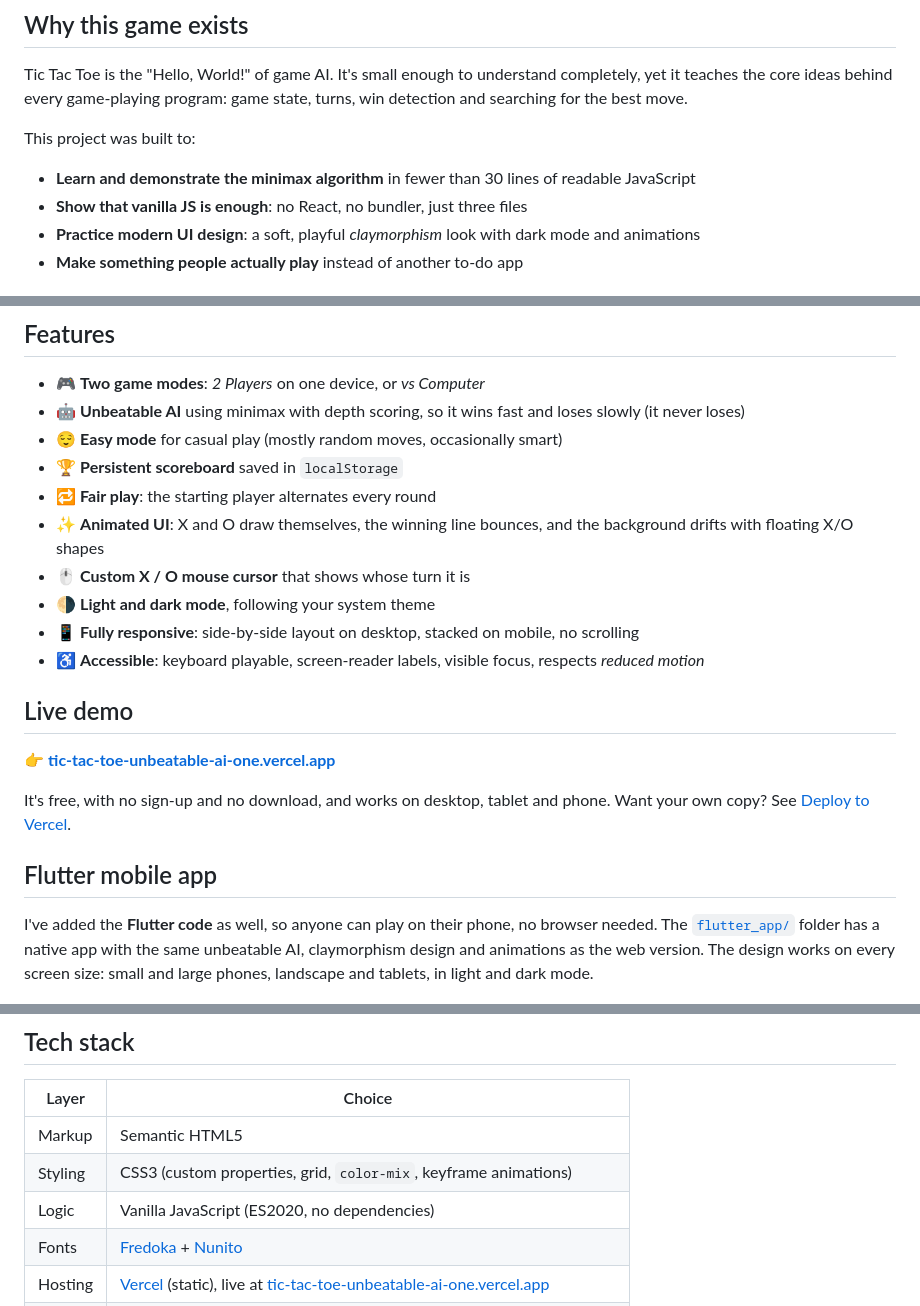
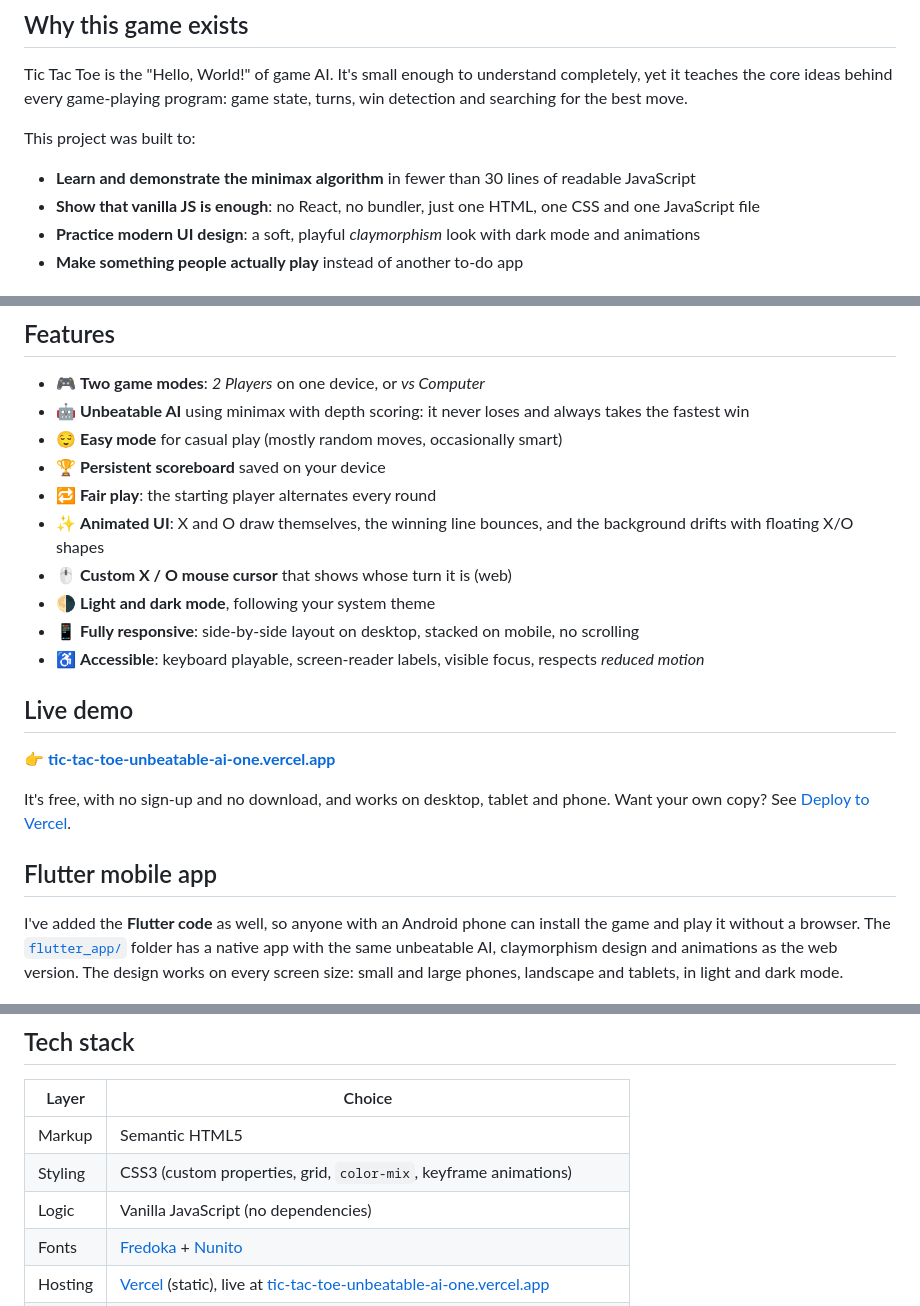
Before and after one commit to kapoordeepanshu/tic-tac-toe-unbeatable-ai, a Markdown page: README.md, 3 parts joined by grey strips. Rendered like a GitHub page.

Commit message:
Fix inaccuracies in README
Clarify Android-only app, web-only cursor, Vercel default settings and AI description.

```diff
--- a/README.md
+++ b/README.md
@@ -15,7 +15,7 @@ Tic Tac Toe is the "Hello, World!" of game AI. It's small enough to understand c
 This project was built to:
 
 - **Learn and demonstrate the minimax algorithm** in fewer than 30 lines of readable JavaScript
-- **Show that vanilla JS is enough**: no React, no bundler, just three files
+- **Show that vanilla JS is enough**: no React, no bundler, just one HTML, one CSS and one JavaScript file
 - **Practice modern UI design**: a soft, playful *claymorphism* look with dark mode and animations
 - **Make something people actually play** instead of another to-do app
 
@@ -36,12 +36,12 @@ So the AI got an **Easy** mode, for my ego and for anyone who, like me, wants to
 ## Features
 
 - 🎮 **Two game modes**: *2 Players* on one device, or *vs Computer*
-- 🤖 **Unbeatable AI** using minimax with depth scoring, so it wins fast and loses slowly (it never loses)
+- 🤖 **Unbeatable AI** using minimax with depth scoring: it never loses and always takes the fastest win
 - 😌 **Easy mode** for casual play (mostly random moves, occasionally smart)
-- 🏆 **Persistent scoreboard** saved in `localStorage`
+- 🏆 **Persistent scoreboard** saved on your device
 - 🔁 **Fair play**: the starting player alternates every round
 - ✨ **Animated UI**: X and O draw themselves, the winning line bounces, and the background drifts with floating X/O shapes
-- 🖱️ **Custom X / O mouse cursor** that shows whose turn it is
+- 🖱️ **Custom X / O mouse cursor** that shows whose turn it is (web)
 - 🌗 **Light and dark mode**, following your system theme
 - 📱 **Fully responsive**: side-by-side layout on desktop, stacked on mobile, no scrolling
 - ♿ **Accessible**: keyboard playable, screen-reader labels, visible focus, respects *reduced motion*
@@ -54,7 +54,7 @@ It's free, with no sign-up and no download, and works on desktop, tablet and pho
 
 ## Flutter mobile app
 
-I've added the **Flutter code** as well, so anyone can play on their phone, no browser needed. The [`flutter_app/`](flutter_app) folder has a native app with the same unbeatable AI, claymorphism design and animations as the web version. The design works on every screen size: small and large phones, landscape and tablets, in light and dark mode.
+I've added the **Flutter code** as well, so anyone with an Android phone can install the game and play it without a browser. The [`flutter_app/`](flutter_app) folder has a native app with the same unbeatable AI, claymorphism design and animations as the web version. The design works on every screen size: small and large phones, landscape and tablets, in light and dark mode.
 
 ![Tic Tac Toe Flutter app on Android phones in light mode, dark mode and landscape](docs/flutter-app.png)
 
@@ -81,7 +81,7 @@ See `minimax()` in [`script.js`](script.js).
 |---------|--------|
 | Markup  | Semantic HTML5 |
 | Styling | CSS3 (custom properties, grid, `color-mix`, keyframe animations) |
-| Logic   | Vanilla JavaScript (ES2020, no dependencies) |
+| Logic   | Vanilla JavaScript (no dependencies) |
 | Fonts   | [Fredoka](https://fonts.google.com/specimen/Fredoka) + [Nunito](https://fonts.google.com/specimen/Nunito) |
 | Hosting | [Vercel](https://vercel.com) (static), live at [tic-tac-toe-unbeatable-ai-one.vercel.app](https://tic-tac-toe-unbeatable-ai-one.vercel.app/) |
 | SEO     | Meta + Open Graph + Twitter cards, JSON-LD structured data, sitemap |
```
Also changed, not shown: other parts of README.md (+1 -1 lines).
